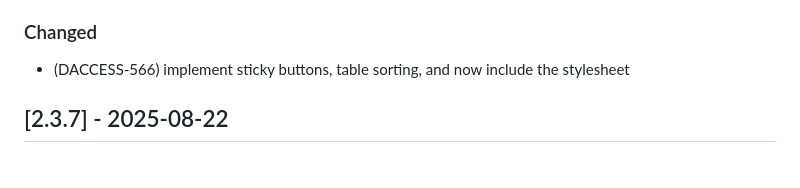
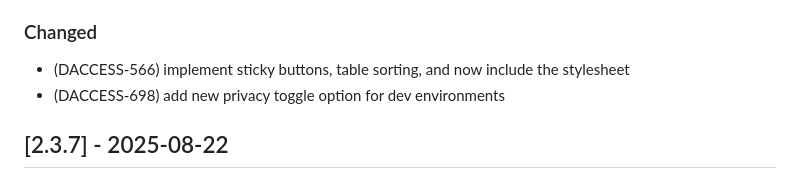
Before and after one commit to cul-it/cul-my-account, a Markdown page: release_notes.md, the part around the change. Drawn GitHub-style.

Commit message:
update release notes

```diff
--- a/release_notes.md
+++ b/release_notes.md
@@ -8,6 +8,7 @@ The format is based on [Keep a Changelog](https://keepachangelog.com/en/1.0.0/),
 - (DACCESS-96) Select all checkbox was not working until page finished processing
 ### Changed
 - (DACCESS-566) implement sticky buttons, table sorting, and now include the stylesheet
+- (DACCESS-698) add new privacy toggle option for dev environments
 
 ## [2.3.7] - 2025-08-22
 ### Fixed
```
